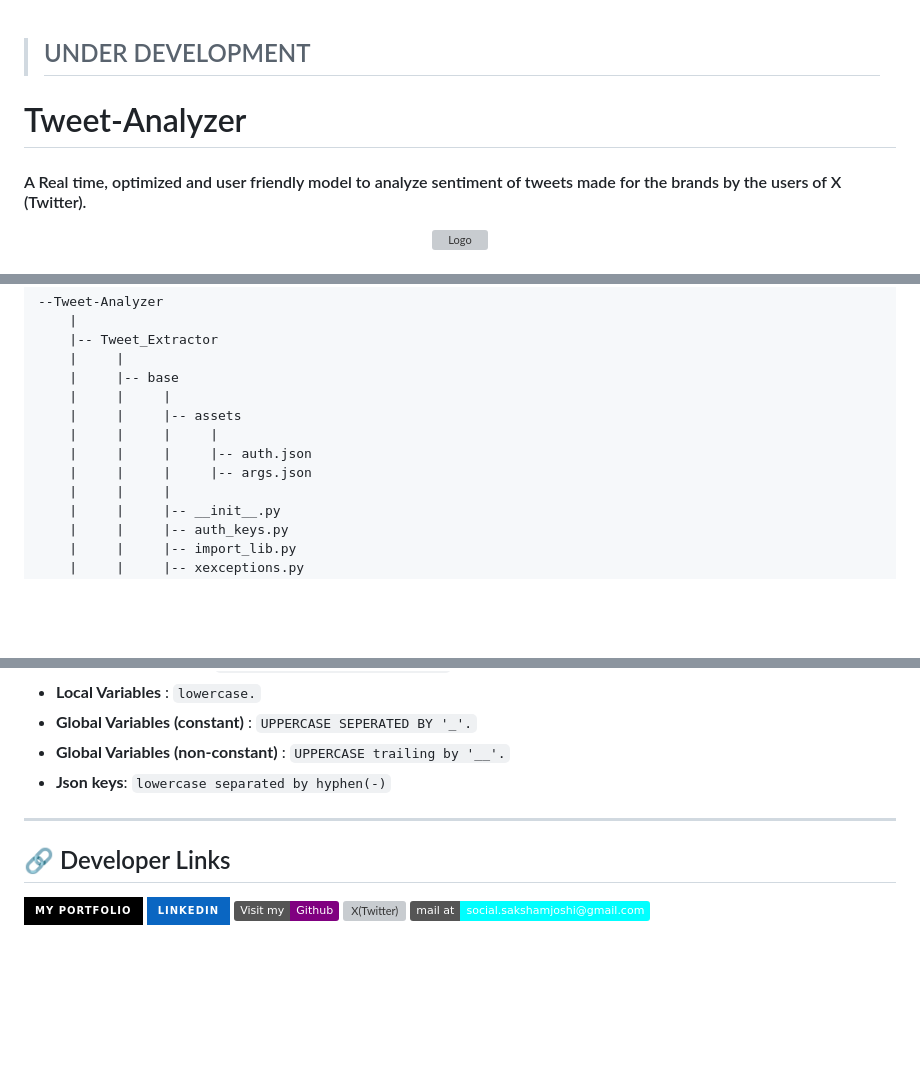
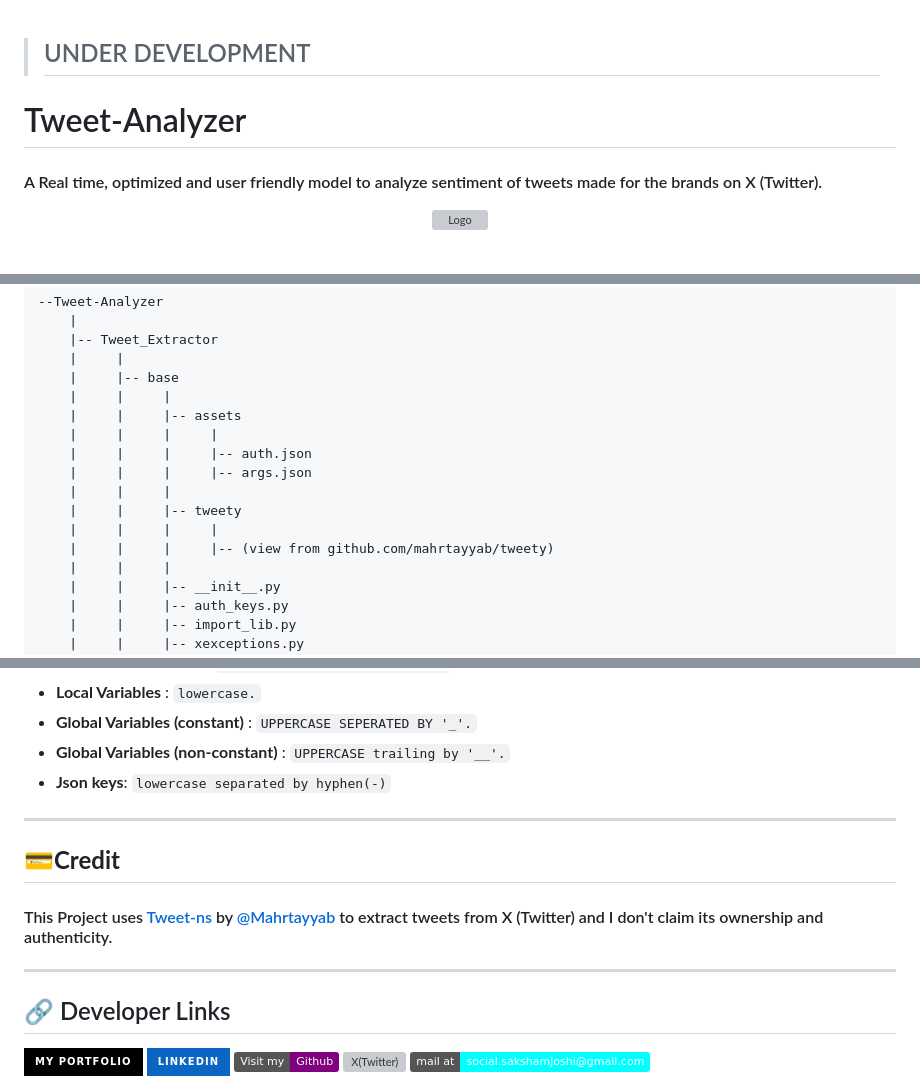
Before and after one commit to saksham-joshi/Tweet-Analyzer, a Markdown page: README.md, 3 parts joined by grey strips. GitHub-like rendering; badges without logos; blank space fills up the shorter version; grey boxes are pictures that could not be loaded.

Commit message:
Updated: desc | Beautified | Added: credit to tweety-ns

````diff
--- a/README.md
+++ b/README.md
@@ -1,7 +1,8 @@
 > ## UNDER DEVELOPMENT
 
+
 # Tweet-Analyzer
-#### A Real time, optimized and user friendly model to analyze sentiment of tweets made for the brands by the users of X (Twitter).
+#### A Real time, optimized and user friendly model to analyze sentiment of tweets made for the brands on X (Twitter).
 
 <div align="center">
     <img width="300" src="./Tweet_Visualizer/static/assets/rounded-corner-logo.png" alt="Logo" >
@@ -40,6 +41,10 @@ flask run --host 0.0.0.0
     |     |     |     |
     |     |     |     |-- auth.json
     |     |     |     |-- args.json
+    |     |     |
+    |     |     |-- tweety
+    |     |     |     |
+    |     |     |     |-- (view from github.com/mahrtayyab/tweety)
     |     |     |
     |     |     |-- __init__.py
     |     |     |-- auth_keys.py
@@ -122,6 +213,11 @@ flask run --host 0.0.0.0
 - **Json keys**: ```lowercase separated by hyphen(-)```
 ---
 
+## 💳**Credit**
+#### This Project uses <a href="https://github.com/mahrtayyab/tweety/"> Tweet-ns </a> by <a href="https://github.com/mahrtayyab"> @Mahrtayyab </a> to extract tweets from X (Twitter) and I don't claim its ownership and authenticity.
+
+---
+
 ## 🔗 Developer Links
 [![portfolio](https://img.shields.io/badge/my_portfolio-000?style=for-the-badge&logo=ko-fi&logoColor=white)](https://sakshamjoshi.vercel.app/)
 [![linkedin](https://img.shields.io/badge/linkedin-0A66C2?style=for-the-badge&logo=linkedin&logoColor=white)](https://www.linkedin.com/in/sakshamjoshi27)
````
Also changed, not shown: other parts of README.md (+90 -4 lines).
